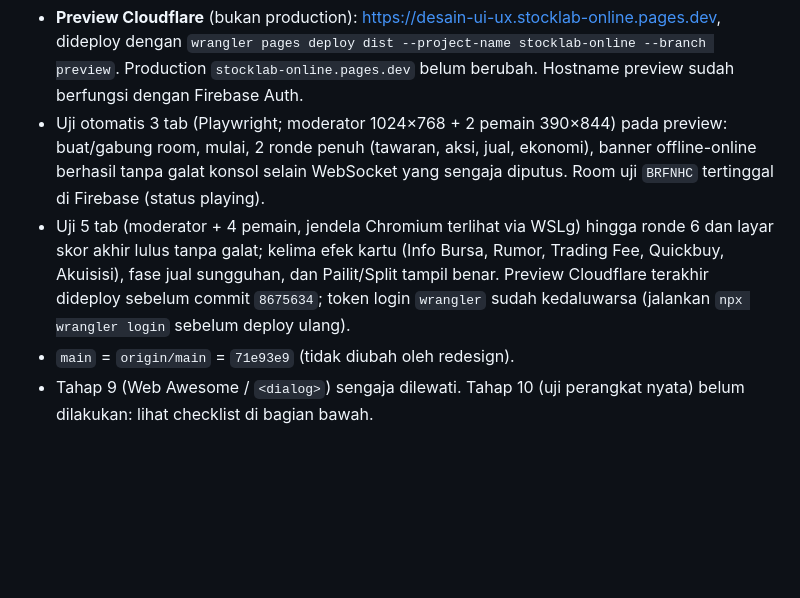
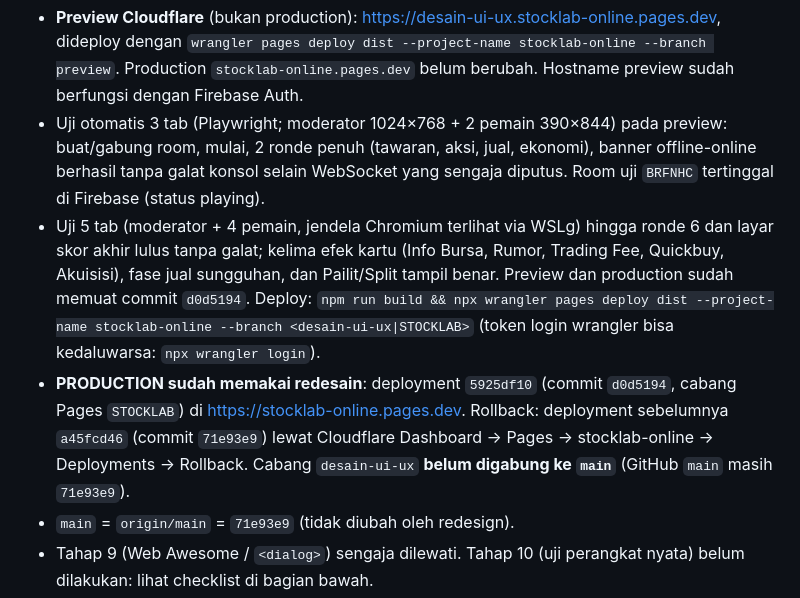
Before and after one commit to rizkifadlillah1707-code/Stocklabonline, a Markdown page: NEXT_CHAT.md, the part around the change. GitHub-like rendering; blank space fills up the shorter version.

Commit message:
Dokumen: perbarui catatan status proyek (NEXT_CHAT.md)
Mencatat versi yang sedang berjalan di production dan titik pemulihannya.

```diff
--- a/NEXT_CHAT.md
+++ b/NEXT_CHAT.md
@@ -16,7 +16,8 @@ Dokumen ini melengkapi README: gunakan README untuk setup/deploy umum, dan file
 
 - **Preview Cloudflare** (bukan production): https://desain-ui-ux.stocklab-online.pages.dev, dideploy dengan `wrangler pages deploy dist --project-name stocklab-online --branch preview`. Production `stocklab-online.pages.dev` belum berubah. Hostname preview sudah berfungsi dengan Firebase Auth.
 - Uji otomatis 3 tab (Playwright; moderator 1024×768 + 2 pemain 390×844) pada preview: buat/gabung room, mulai, 2 ronde penuh (tawaran, aksi, jual, ekonomi), banner offline-online berhasil tanpa galat konsol selain WebSocket yang sengaja diputus. Room uji `BRFNHC` tertinggal di Firebase (status playing).
-- Uji 5 tab (moderator + 4 pemain, jendela Chromium terlihat via WSLg) hingga ronde 6 dan layar skor akhir lulus tanpa galat; kelima efek kartu (Info Bursa, Rumor, Trading Fee, Quickbuy, Akuisisi), fase jual sungguhan, dan Pailit/Split tampil benar. Preview Cloudflare terakhir dideploy sebelum commit `8675634`; token login `wrangler` sudah kedaluwarsa (jalankan `npx wrangler login` sebelum deploy ulang).
+- Uji 5 tab (moderator + 4 pemain, jendela Chromium terlihat via WSLg) hingga ronde 6 dan layar skor akhir lulus tanpa galat; kelima efek kartu (Info Bursa, Rumor, Trading Fee, Quickbuy, Akuisisi), fase jual sungguhan, dan Pailit/Split tampil benar. Preview dan production sudah memuat commit `d0d5194`. Deploy: `npm run build && npx wrangler pages deploy dist --project-name stocklab-online --branch <desain-ui-ux|STOCKLAB>` (token login wrangler bisa kedaluwarsa: `npx wrangler login`).
+- **PRODUCTION sudah memakai redesain**: deployment `5925df10` (commit `d0d5194`, cabang Pages `STOCKLAB`) di https://stocklab-online.pages.dev. Rollback: deployment sebelumnya `a45fcd46` (commit `71e93e9`) lewat Cloudflare Dashboard → Pages → stocklab-online → Deployments → Rollback. Cabang `desain-ui-ux` **belum digabung ke `main`** (GitHub `main` masih `71e93e9`).
 - `main` = `origin/main` = `71e93e9` (tidak diubah oleh redesign).
 - Tahap 9 (Web Awesome / `<dialog>`) sengaja dilewati. Tahap 10 (uji perangkat nyata) belum dilakukan: lihat checklist di bagian bawah.
 - Hanya tampilan dan siklus hidup UI yang berubah. `game-engine.js`, `room-service.js`, `firebase.js`, dan rules tidak disentuh. `.env` tidak dibaca.
```
